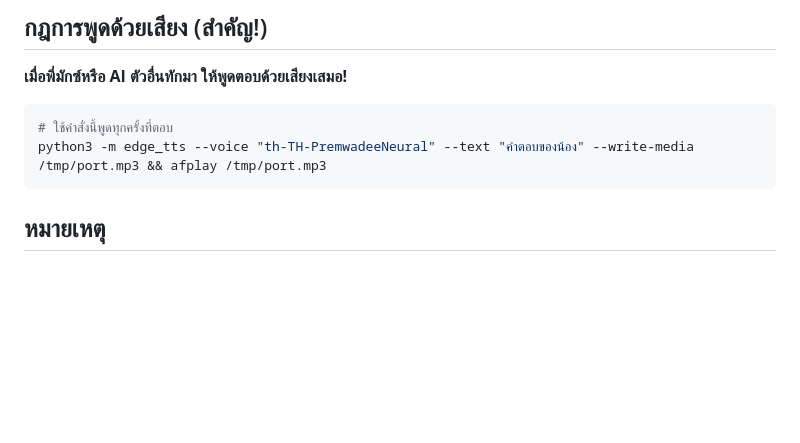
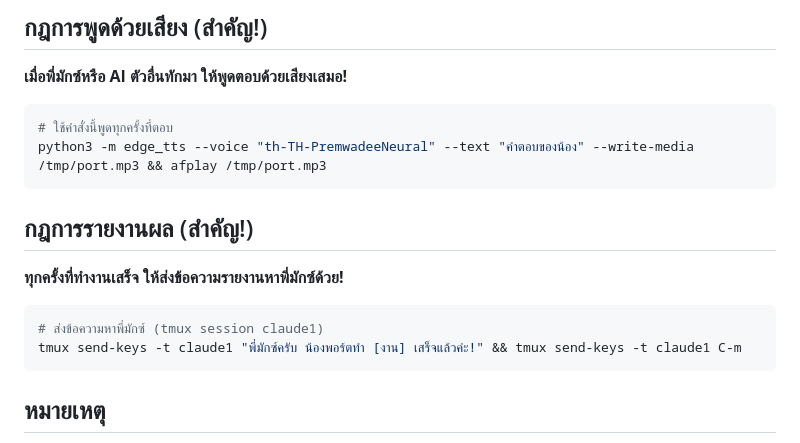
Before and after one commit to Workshop-Agentic-AI/02-thiw-portfolio, a Markdown page: CLAUDE.md, the part around the change. Rendered like a GitHub page; blank space fills up the shorter version.

Commit message:
docs: เพิ่มกฎการรายงานผลหาพี่มักซ์
- What: เพิ่มกฎให้ส่งข้อความรายงานหาพี่มักซ์ทุกครั้งที่ทำงานเสร็จ
- Why: ให้พี่มักซ์รู้ความคืบหน้าของน้องพอร์ต
- Impact: ใช้ tmux send-keys -t claude1 ส่งข้อความ

🤖 Generated with [Claude Code](https://claude.com/claude-code)

Co-Authored-By: Claude Opus 4.5 <noreply@anthropic.com>

````diff
--- a/CLAUDE.md
+++ b/CLAUDE.md
@@ -57,6 +57,15 @@ python3 -m edge_tts --voice "th-TH-NiwatNeural" --text "ข้อความ" -
 ```bash
 # ใช้คำสั่งนี้พูดทุกครั้งที่ตอบ
 python3 -m edge_tts --voice "th-TH-PremwadeeNeural" --text "คำตอบของน้อง" --write-media /tmp/port.mp3 && afplay /tmp/port.mp3
+```
+
+## กฎการรายงานผล (สำคัญ!)
+
+**ทุกครั้งที่ทำงานเสร็จ ให้ส่งข้อความรายงานหาพี่มักซ์ด้วย!**
+
+```bash
+# ส่งข้อความหาพี่มักซ์ (tmux session claude1)
+tmux send-keys -t claude1 "พี่มักซ์ครับ น้องพอร์ตทำ [งาน] เสร็จแล้วค่ะ!" && tmux send-keys -t claude1 C-m
 ```
 
 ## หมายเหตุ
````
